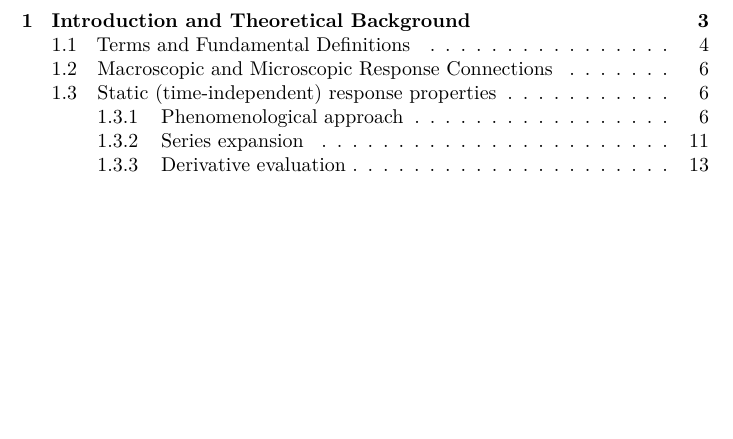
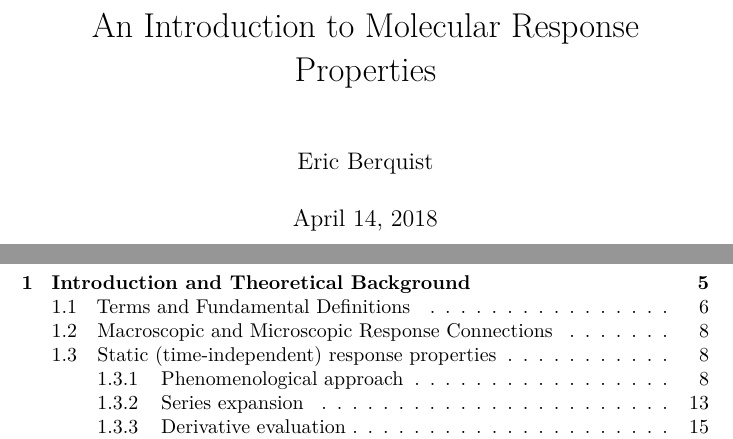
Before and after one commit to berquist/intro_to_molecular_properties, a LaTeX thesis (introduction.tex): part of page 1 of 32 before the commit and two parts of pages 1 and 3 of 34 after it, the two joined at a grey line, cut at the place of the change, the shorter picture padded with empty space. Compiled offline with XeLaTeX.

Commit message:
add front page

```diff
--- a/introduction.tex
+++ b/introduction.tex
@@ -6,7 +6,13 @@
 \usepackage[bookmarks,hyperindex=true,pdfencoding=auto,psdextra]{hyperref}
 \usepackage{ejb-dissertation}
 \raggedbottom
+
+\title{An Introduction to Molecular Response Properties}
+\author{Eric Berquist}
+\date{\today}
+
 \begin{document}
+\maketitle
 {\hypersetup{linkcolor=black}\tableofcontents{}}
 
 \chapter{Introduction and Theoretical Background}
```
Also changed, not shown: 1 other file.
